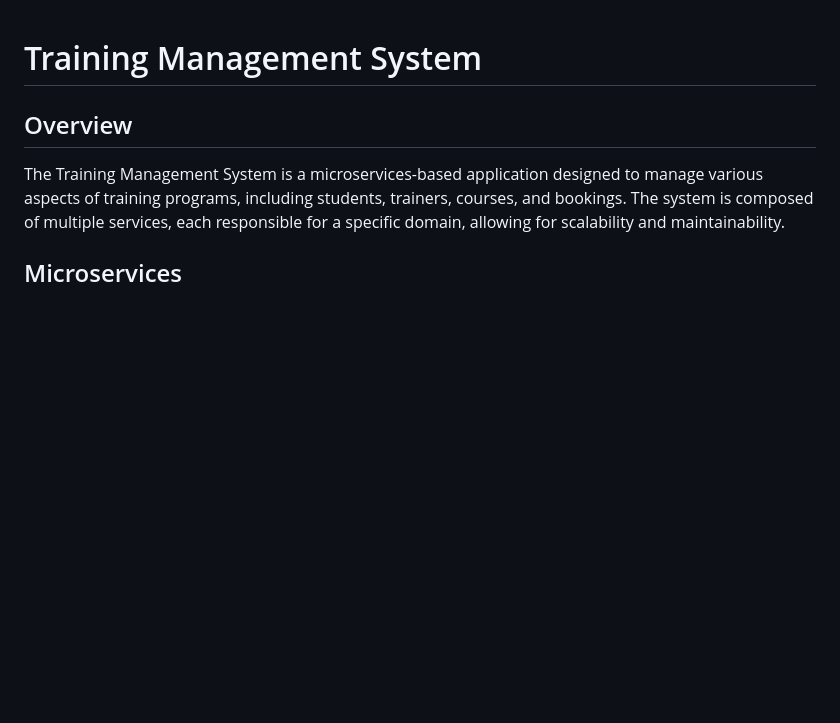
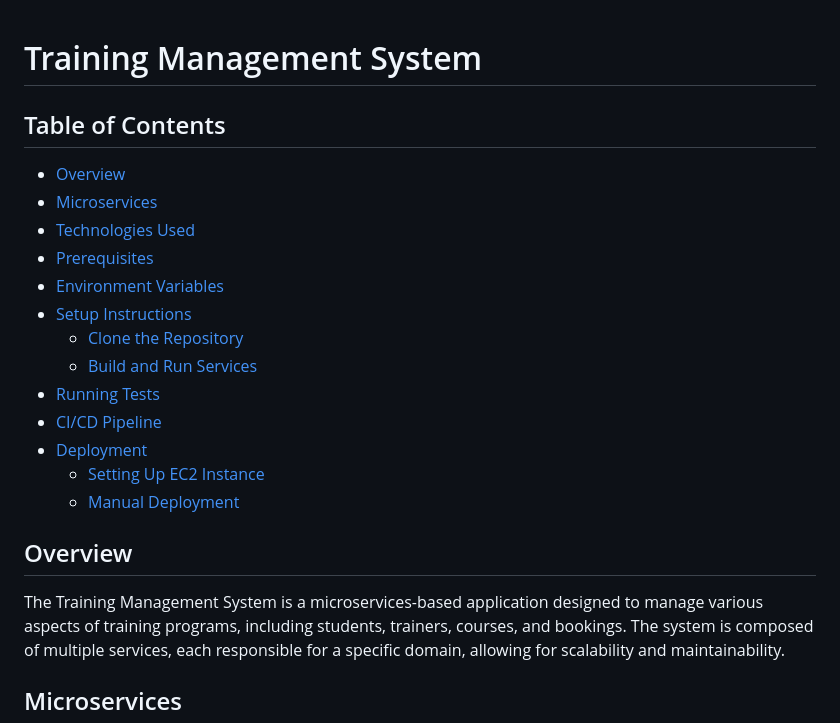
Before and after one commit to ivflit/TrainingCompanyFlask, a Markdown page: README.md, the part around the change. Rendered like a GitHub page; blank space fills up the shorter version.

```diff
--- a/README.md
+++ b/README.md
@@ -1,4 +1,19 @@
 # Training Management System
+
+## Table of Contents
+- [Overview](#overview)
+- [Microservices](#microservices)
+- [Technologies Used](#technologies-used)
+- [Prerequisites](#prerequisites)
+- [Environment Variables](#environment-variables)
+- [Setup Instructions](#setup-instructions)
+  - [Clone the Repository](#clone-the-repository)
+  - [Build and Run Services](#build-and-run-services)
+- [Running Tests](#running-tests)
+- [CI/CD Pipeline](#cicd-pipeline)
+- [Deployment](#deployment)
+  - [Setting Up EC2 Instance](#setting-up-ec2-instance)
+  - [Manual Deployment](#manual-deployment)
 
 ## Overview
 The Training Management System is a microservices-based application designed to manage various aspects of training programs, including students, trainers, courses, and bookings. The system is composed of multiple services, each responsible for a specific domain, allowing for scalability and maintainability.
```
